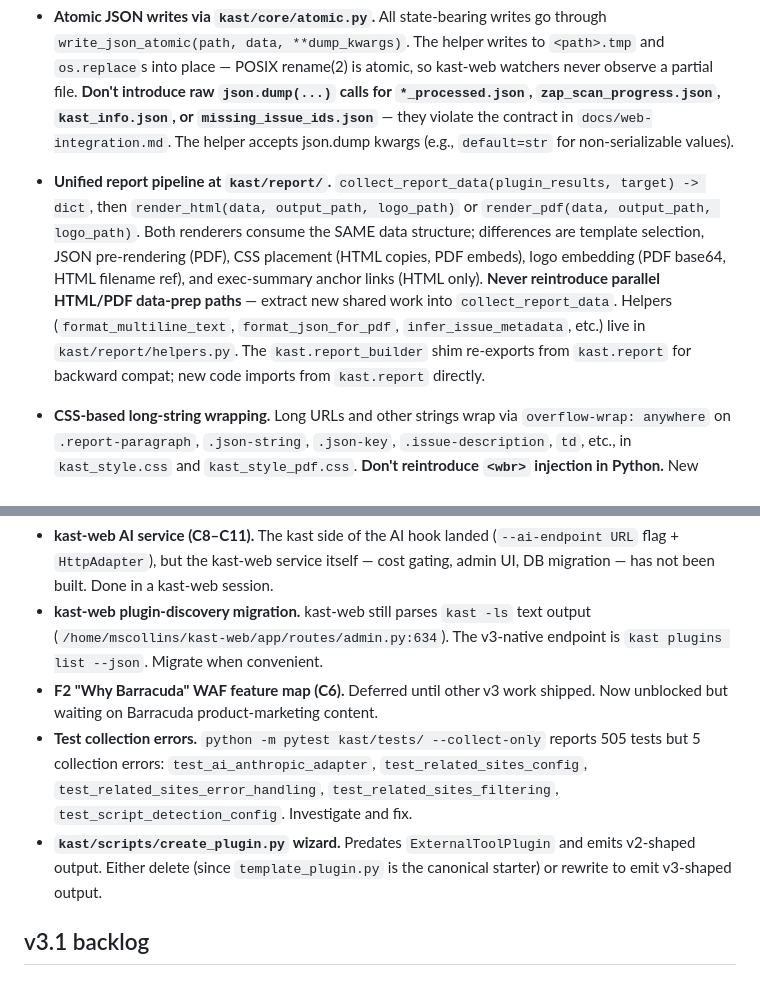
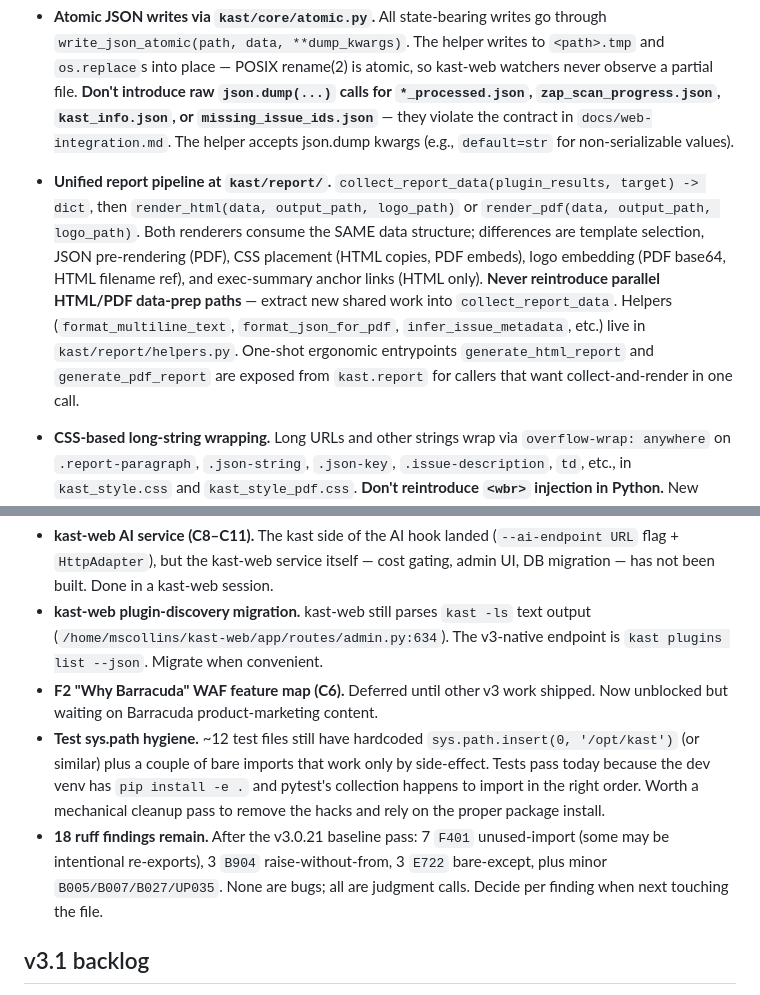
Before and after one commit to mercutioviz/kast, a Markdown page: CLAUDE.md, 2 parts joined by grey strips. GitHub-like rendering.

Commit message:
docs: refresh CLAUDE.md after v3.0.21 housekeeping pass
- Update the report-pipeline pattern bullet to drop reference to the
  retired kast.report_builder shim; describe the one-shot ergonomic
  entrypoints (generate_html_report / generate_pdf_report) exposed from
  kast.report.
- Open threads: remove resolved items (test collection errors were env
  issues now solved by venv setup; create_plugin.py wizard deleted).
  Add two new items: ~12 test files with hardcoded /opt/kast sys.path
  hacks awaiting a mechanical cleanup pass, and the 18 remaining ruff
  findings (judgment calls, not bugs).

Co-Authored-By: Claude Opus 4.7 <noreply@anthropic.com>

```diff
--- a/CLAUDE.md
+++ b/CLAUDE.md
@@ -35,7 +35,7 @@ Internal refactoring is free as long as these surfaces stay stable.
 
 - **Atomic JSON writes via `kast/core/atomic.py`.** All state-bearing writes go through `write_json_atomic(path, data, **dump_kwargs)`. The helper writes to `<path>.tmp` and `os.replace`s into place — POSIX rename(2) is atomic, so kast-web watchers never observe a partial file. **Don't introduce raw `json.dump(...)` calls for `*_processed.json`, `zap_scan_progress.json`, `kast_info.json`, or `missing_issue_ids.json`** — they violate the contract in `docs/web-integration.md`. The helper accepts json.dump kwargs (e.g., `default=str` for non-serializable values).
 
-- **Unified report pipeline at `kast/report/`.** `collect_report_data(plugin_results, target) -> dict`, then `render_html(data, output_path, logo_path)` or `render_pdf(data, output_path, logo_path)`. Both renderers consume the SAME data structure; differences are template selection, JSON pre-rendering (PDF), CSS placement (HTML copies, PDF embeds), logo embedding (PDF base64, HTML filename ref), and exec-summary anchor links (HTML only). **Never reintroduce parallel HTML/PDF data-prep paths** — extract new shared work into `collect_report_data`. Helpers (`format_multiline_text`, `format_json_for_pdf`, `infer_issue_metadata`, etc.) live in `kast/report/helpers.py`. The `kast.report_builder` shim re-exports from `kast.report` for backward compat; new code imports from `kast.report` directly.
+- **Unified report pipeline at `kast/report/`.** `collect_report_data(plugin_results, target) -> dict`, then `render_html(data, output_path, logo_path)` or `render_pdf(data, output_path, logo_path)`. Both renderers consume the SAME data structure; differences are template selection, JSON pre-rendering (PDF), CSS placement (HTML copies, PDF embeds), logo embedding (PDF base64, HTML filename ref), and exec-summary anchor links (HTML only). **Never reintroduce parallel HTML/PDF data-prep paths** — extract new shared work into `collect_report_data`. Helpers (`format_multiline_text`, `format_json_for_pdf`, `infer_issue_metadata`, etc.) live in `kast/report/helpers.py`. One-shot ergonomic entrypoints `generate_html_report` and `generate_pdf_report` are exposed from `kast.report` for callers that want collect-and-render in one call.
 
 - **CSS-based long-string wrapping.** Long URLs and other strings wrap via `overflow-wrap: anywhere` on `.report-paragraph`, `.json-string`, `.json-key`, `.issue-description`, `td`, etc., in `kast_style.css` and `kast_style_pdf.css`. **Don't reintroduce `<wbr>` injection in Python.** New sections needing aggressive wrapping go in the comment-block at the bottom of `kast_style_pdf.css`. WeasyPrint accepts `overflow-wrap: anywhere` but rejects `word-break: break-word` (non-standard CSS); use `word-break: break-all` for extra-aggressive PDF breaking.
 
@@ -62,8 +62,8 @@ Loose ends from the v3.0 ship — tracked but not blocking active work:
 - **kast-web AI service (C8–C11).** The kast side of the AI hook landed (`--ai-endpoint URL` flag + `HttpAdapter`), but the kast-web service itself — cost gating, admin UI, DB migration — has not been built. Done in a kast-web session.
 - **kast-web plugin-discovery migration.** kast-web still parses `kast -ls` text output (`/home/mscollins/kast-web/app/routes/admin.py:634`). The v3-native endpoint is `kast plugins list --json`. Migrate when convenient.
 - **F2 "Why Barracuda" WAF feature map (C6).** Deferred until other v3 work shipped. Now unblocked but waiting on Barracuda product-marketing content.
-- **Test collection errors.** `python -m pytest kast/tests/ --collect-only` reports 505 tests but 5 collection errors: `test_ai_anthropic_adapter`, `test_related_sites_config`, `test_related_sites_error_handling`, `test_related_sites_filtering`, `test_script_detection_config`. Investigate and fix.
-- **`kast/scripts/create_plugin.py` wizard.** Predates `ExternalToolPlugin` and emits v2-shaped output. Either delete (since `template_plugin.py` is the canonical starter) or rewrite to emit v3-shaped output.
+- **Test sys.path hygiene.** ~12 test files still have hardcoded `sys.path.insert(0, '/opt/kast')` (or similar) plus a couple of bare imports that work only by side-effect. Tests pass today because the dev venv has `pip install -e .` and pytest's collection happens to import in the right order. Worth a mechanical cleanup pass to remove the hacks and rely on the proper package install.
+- **18 ruff findings remain.** After the v3.0.21 baseline pass: 7 `F401` unused-import (some may be intentional re-exports), 3 `B904` raise-without-from, 3 `E722` bare-except, plus minor `B005/B007/B027/UP035`. None are bugs; all are judgment calls. Decide per finding when next touching the file.
 
 ## v3.1 backlog
 
```
